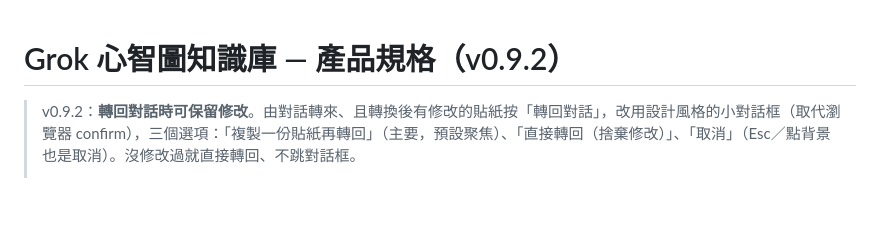
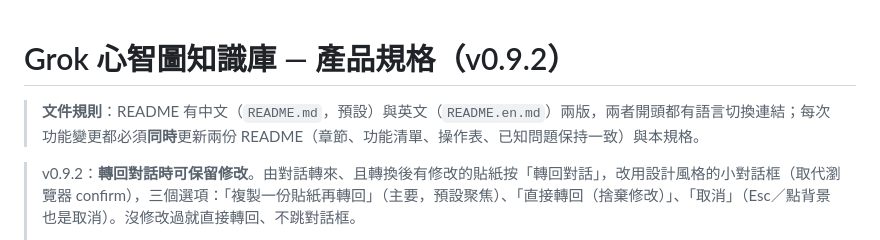
Before and after one commit to AnsgarLin/grok-mindmap, a Markdown page: SPEC.md, the part around the change. Rendered like a GitHub page; blank space fills up the shorter version.

```diff
--- a/SPEC.md
+++ b/SPEC.md
@@ -1,4 +1,6 @@
 # Grok 心智圖知識庫 — 產品規格（v0.9.2）
+
+> **文件規則**：README 有中文（`README.md`，預設）與英文（`README.en.md`）兩版，兩者開頭都有語言切換連結；每次功能變更都必須**同時**更新兩份 README（章節、功能清單、操作表、已知問題保持一致）與本規格。
 
 > v0.9.2：**轉回對話時可保留修改**。由對話轉來、且轉換後有修改的貼紙按「轉回對話」，改用設計風格的小對話框（取代瀏覽器 confirm），三個選項：「複製一份貼紙再轉回」（主要，預設聚焦）、「直接轉回（捨棄修改）」、「取消」（Esc／點背景也是取消）。沒修改過就直接轉回、不跳對話框。
 > - **副本**是原生貼紙（沒有 `origConversation`，所以永遠不會出現「轉回對話」），帶走修改後的內容、自訂 TL;DR、顏色、大小（w/h）與收合狀態，標題加「（貼紙副本）」；用分支的相鄰擺放規則放在原卡片右側並推開鄰居，加入原卡片的群組。
```
Also changed, not shown: README.en.md (added, +133 -0 lines), README.md (+4 -0 lines).
